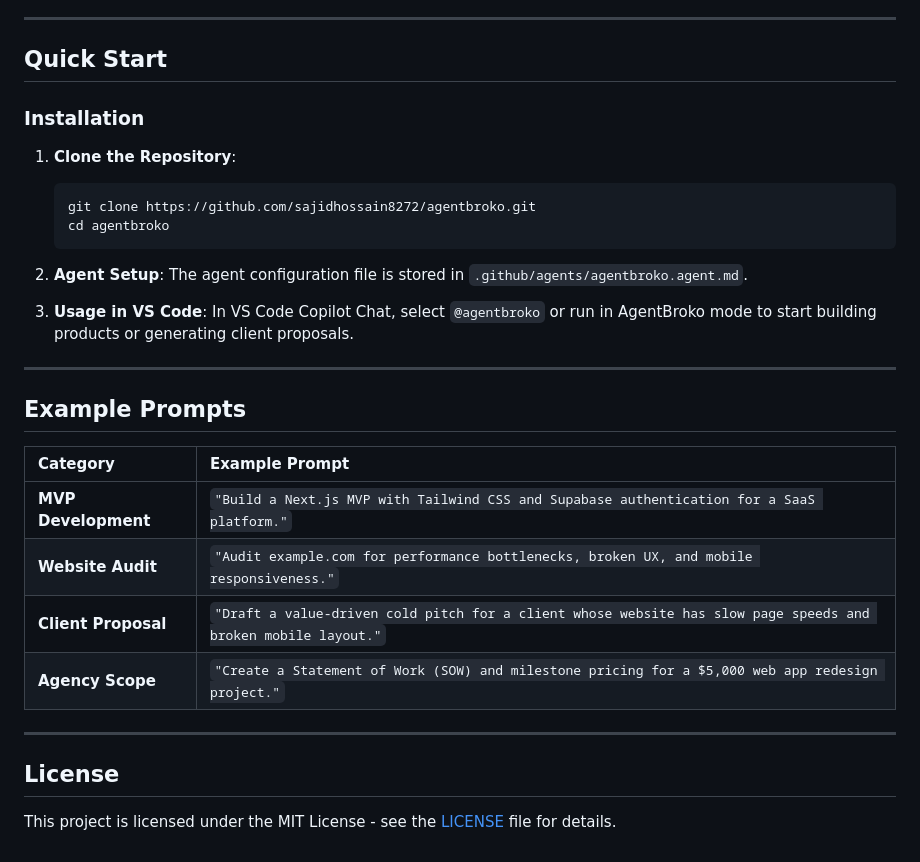
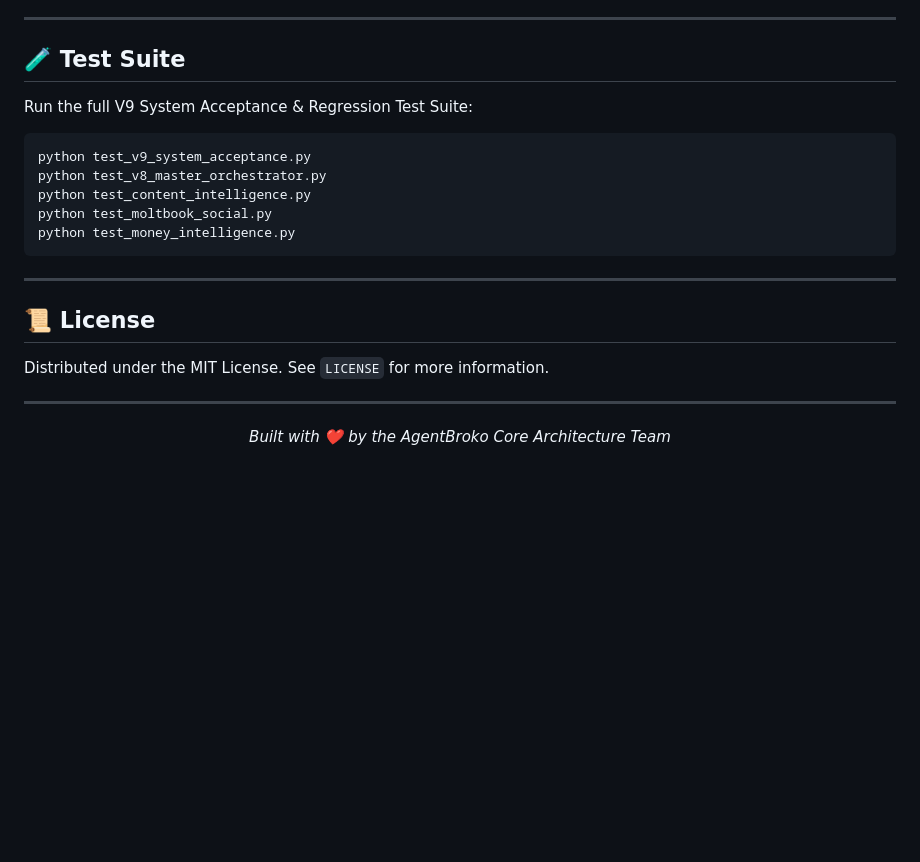
Before and after one commit to sajidhossain8272/agentbroko, a Markdown page: README.md, the part around one of its changes. Rendered like a GitHub page; blank space fills up the shorter version.

````diff
--- a/README.md
+++ b/README.md
@@ -61,35 +132,25 @@ Identify business opportunities and land high-paying service contracts:
 
 ---
 
-## Quick Start
+## 🧪 Test Suite
 
-### Installation
-
-1. **Clone the Repository**:
-   ```bash
-   git clone https://github.com/sajidhossain8272/agentbroko.git
-   cd agentbroko
-   ```
-
-2. **Agent Setup**:
-   The agent configuration file is stored in `.github/agents/agentbroko.agent.md`.
-
-3. **Usage in VS Code**:
-   In VS Code Copilot Chat, select `@agentbroko` or run in AgentBroko mode to start building products or generating client proposals.
+Run the full V9 System Acceptance & Regression Test Suite:
+```bash
+python test_v9_system_acceptance.py
+python test_v8_master_orchestrator.py
+python test_content_intelligence.py
+python test_moltbook_social.py
+python test_money_intelligence.py
+```
 
 ---
 
-## Example Prompts
+## 📜 License
 
-| Category | Example Prompt |
-| :--- | :--- |
-| **MVP Development** | `"Build a Next.js MVP with Tailwind CSS and Supabase authentication for a SaaS platform."` |
-| **Website Audit** | `"Audit example.com for performance bottlenecks, broken UX, and mobile responsiveness."` |
-| **Client Proposal** | `"Draft a value-driven cold pitch for a client whose website has slow page speeds and broken mobile layout."` |
-| **Agency Scope** | `"Create a Statement of Work (SOW) and milestone pricing for a $5,000 web app redesign project."` |
+Distributed under the MIT License. See `LICENSE` for more information.
 
 ---
 
-## License
-
-This project is licensed under the MIT License - see the [LICENSE](LICENSE) file for details.
+<p align="center">
+  <i>Built with ❤️ by the AgentBroko Core Architecture Team</i>
+</p>
````
Also changed, not shown: other parts of README.md (+113 -42 lines).
